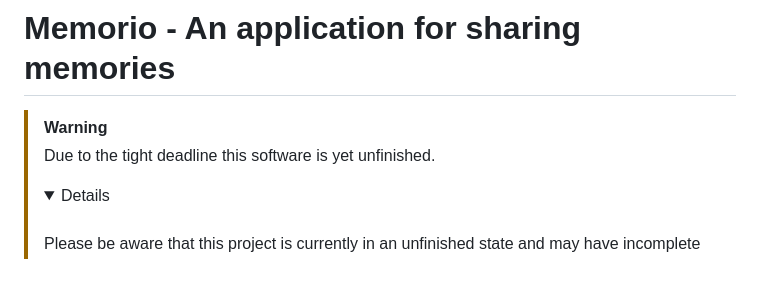
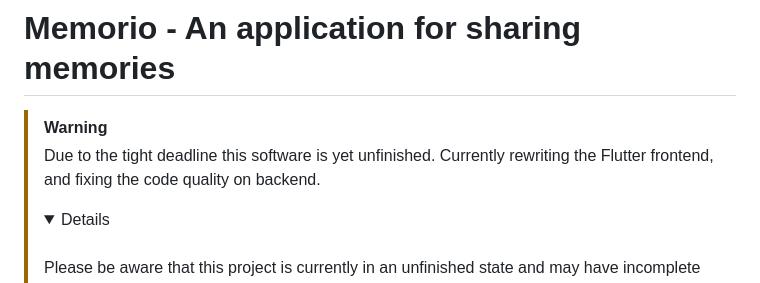
Before and after one commit to Kharzixen/Memorio, a Markdown page: README.md, the part around the change. Rendered like a GitHub page; folded sections open.

```diff
--- a/README.md
+++ b/README.md
@@ -1,7 +1,7 @@
 # Memorio - An application for sharing memories
 
 > [!WARNING]
->  Due to the tight deadline this software is yet unfinished.
+>  Due to the tight deadline this software is yet unfinished. Currently rewriting the Flutter frontend, and fixing the code quality on backend.
 > <details>
 > <br>
 > Please be aware that this project is currently in an unfinished state and may have incomplete features or issues. While we are actively working on it, there might be bugs, missing functionality, or unpolished areas.
```
